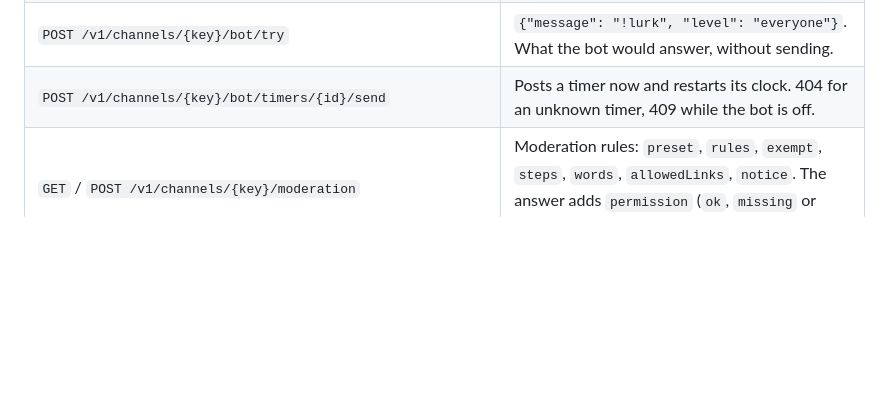
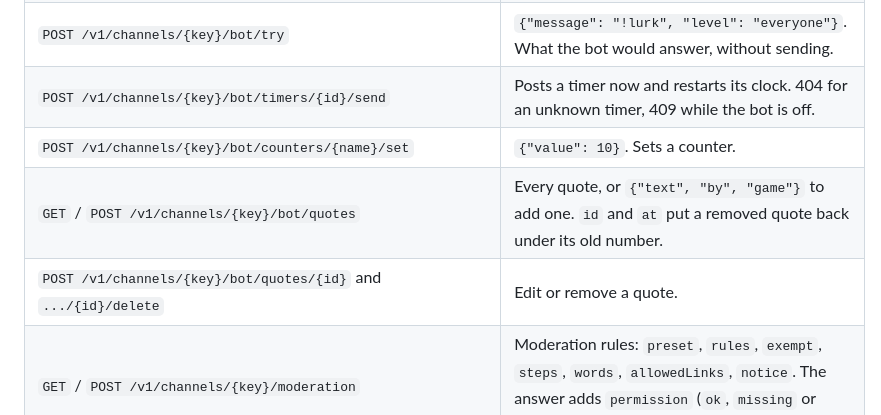
Before and after one commit to SylvaBot/sylva, a Markdown page: docs/api.md, the part around the change. Drawn GitHub-style; blank space fills up the shorter version.

```diff
--- a/docs/api.md
+++ b/docs/api.md
@@ -47,6 +47,9 @@ Send `Authorization: Bearer sylva_...` on every request. API tokens do not expir
 | `GET` / `POST /v1/channels/{key}/bot` | The chat bot: on or off, its commands and its timers. The answer also says when each timer posts next, or what it waits for. |
 | `POST /v1/channels/{key}/bot/try` | `{"message": "!lurk", "level": "everyone"}`. What the bot would answer, without sending. |
 | `POST /v1/channels/{key}/bot/timers/{id}/send` | Posts a timer now and restarts its clock. 404 for an unknown timer, 409 while the bot is off. |
+| `POST /v1/channels/{key}/bot/counters/{name}/set` | `{"value": 10}`. Sets a counter. |
+| `GET` / `POST /v1/channels/{key}/bot/quotes` | Every quote, or `{"text", "by", "game"}` to add one. `id` and `at` put a removed quote back under its old number. |
+| `POST /v1/channels/{key}/bot/quotes/{id}` and `.../{id}/delete` | Edit or remove a quote. |
 | `GET` / `POST /v1/channels/{key}/moderation` | Moderation rules: `preset`, `rules`, `exempt`, `steps`, `words`, `allowedLinks`, `notice`. The answer adds `permission` (`ok`, `missing` or `expired`) and what each preset sets. |
 | `POST /v1/channels/{key}/moderation/try` | `{"message": "...", "level": "everyone", "settings": {...}}`. Which rule the message breaks, if any, without acting. `settings` is optional, to try unsaved rules. |
 | `GET /v1/channels/{key}/moderation/log?before=&limit=50` | What Sylva did, newest first. |
```
Also changed, not shown: docs/site.md (+10 -4 lines), docs/site/bot.png, 13 other files.
